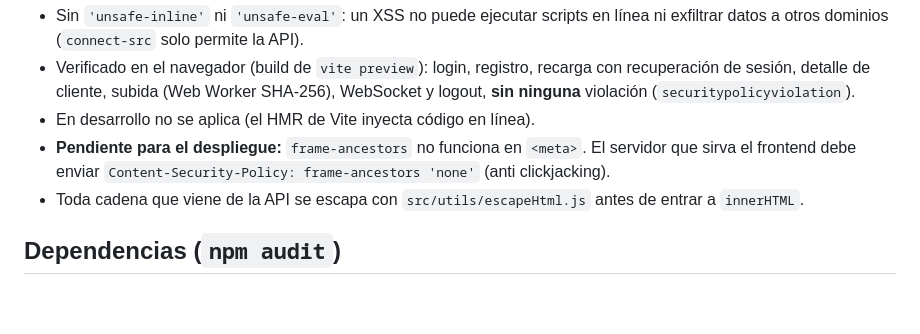
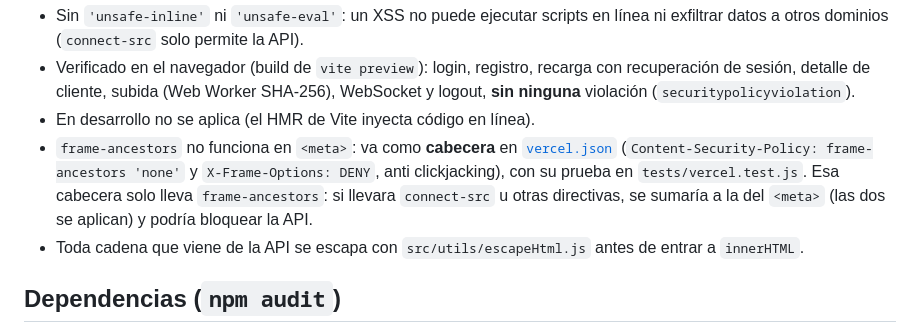
Before and after one commit to Jonar519/renta-ia-frontend, a Markdown page: docs/security.md, the part around the change. Drawn GitHub-style; blank space fills up the shorter version.

```diff
--- a/docs/security.md
+++ b/docs/security.md
@@ -42,9 +42,12 @@ base-uri 'self'; form-action 'self'
   SHA-256), WebSocket y logout, **sin ninguna** violación
   (`securitypolicyviolation`).
 - En desarrollo no se aplica (el HMR de Vite inyecta código en línea).
-- **Pendiente para el despliegue:** `frame-ancestors` no funciona en `<meta>`.
-  El servidor que sirva el frontend debe enviar
-  `Content-Security-Policy: frame-ancestors 'none'` (anti clickjacking).
+- `frame-ancestors` no funciona en `<meta>`: va como **cabecera** en
+  [`vercel.json`](../vercel.json)
+  (`Content-Security-Policy: frame-ancestors 'none'` y `X-Frame-Options: DENY`, anti
+  clickjacking), con su prueba en `tests/vercel.test.js`. Esa cabecera solo lleva
+  `frame-ancestors`: si llevara `connect-src` u otras directivas, se sumaría a la del
+  `<meta>` (las dos se aplican) y podría bloquear la API.
 - Toda cadena que viene de la API se escapa con `src/utils/escapeHtml.js` antes
   de entrar a `innerHTML`.
 
```
Also changed, not shown: README.md (+15 -4 lines), docs/cache-policy.md (+2 -2 lines).
